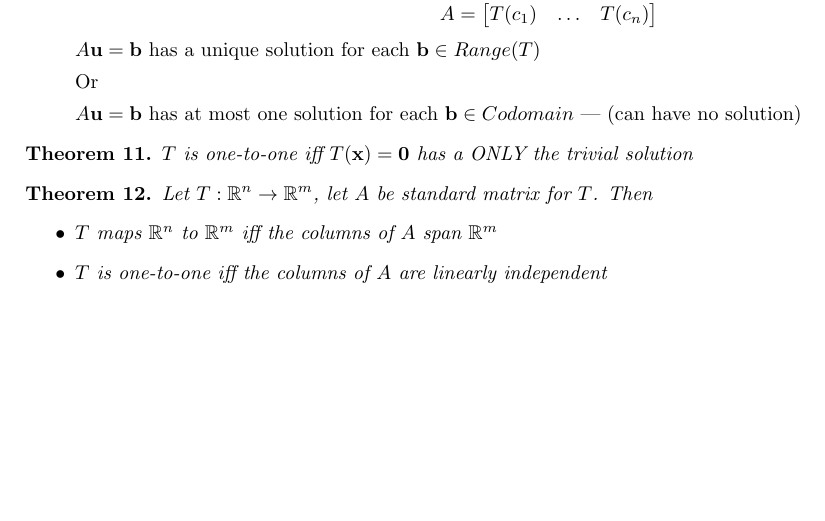
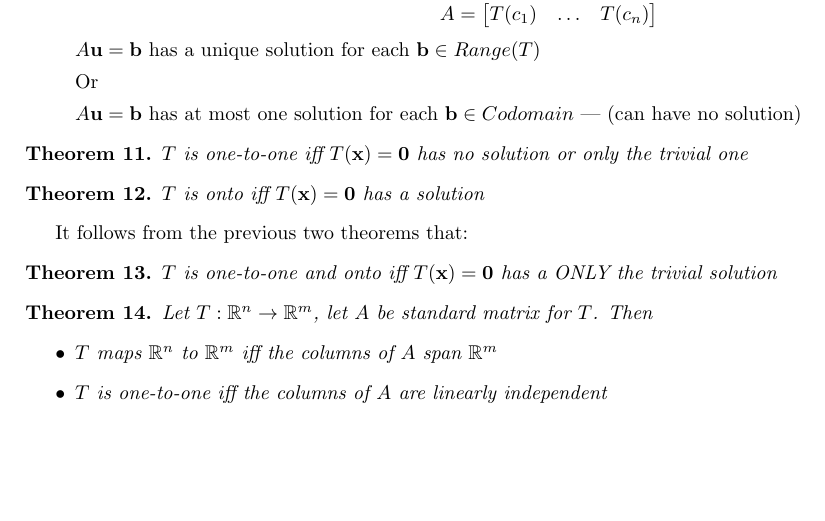
Before and after one commit to sal0-h/matrices-notes, a LaTeX document (notes.tex): part of page 6 of 13, cut so that both start at the same text. Compiled offline with pdfLaTeX.

Commit message:
Added theorems in sect 1.9

```diff
--- a/notes.tex
+++ b/notes.tex
@@ -275,7 +275,17 @@ $T$ is \textbf{one-to-one} (injective)if
 \end{itemize}
 
 \begin{theorem}
-    $T$ is one-to-one iff $T(\mathbf{x}) = \mathbf{0}$ has a ONLY the trivial solution
+    $T$ is one-to-one iff $T(\mathbf{x}) = \mathbf{0}$ has no solution or only the trivial one
+\end{theorem}
+
+\begin{theorem}
+    $T$ is onto iff $T(\mathbf{x}) = \mathbf{0}$ has a solution
+\end{theorem}
+
+It follows from the previous two theorems that:
+
+\begin{theorem}
+    $T$ is one-to-one and onto iff $T(\mathbf{x}) = \mathbf{0}$ has a ONLY the trivial solution
 \end{theorem}
 
 \begin{theorem}
```
Also changed, not shown: notes.pdf.
